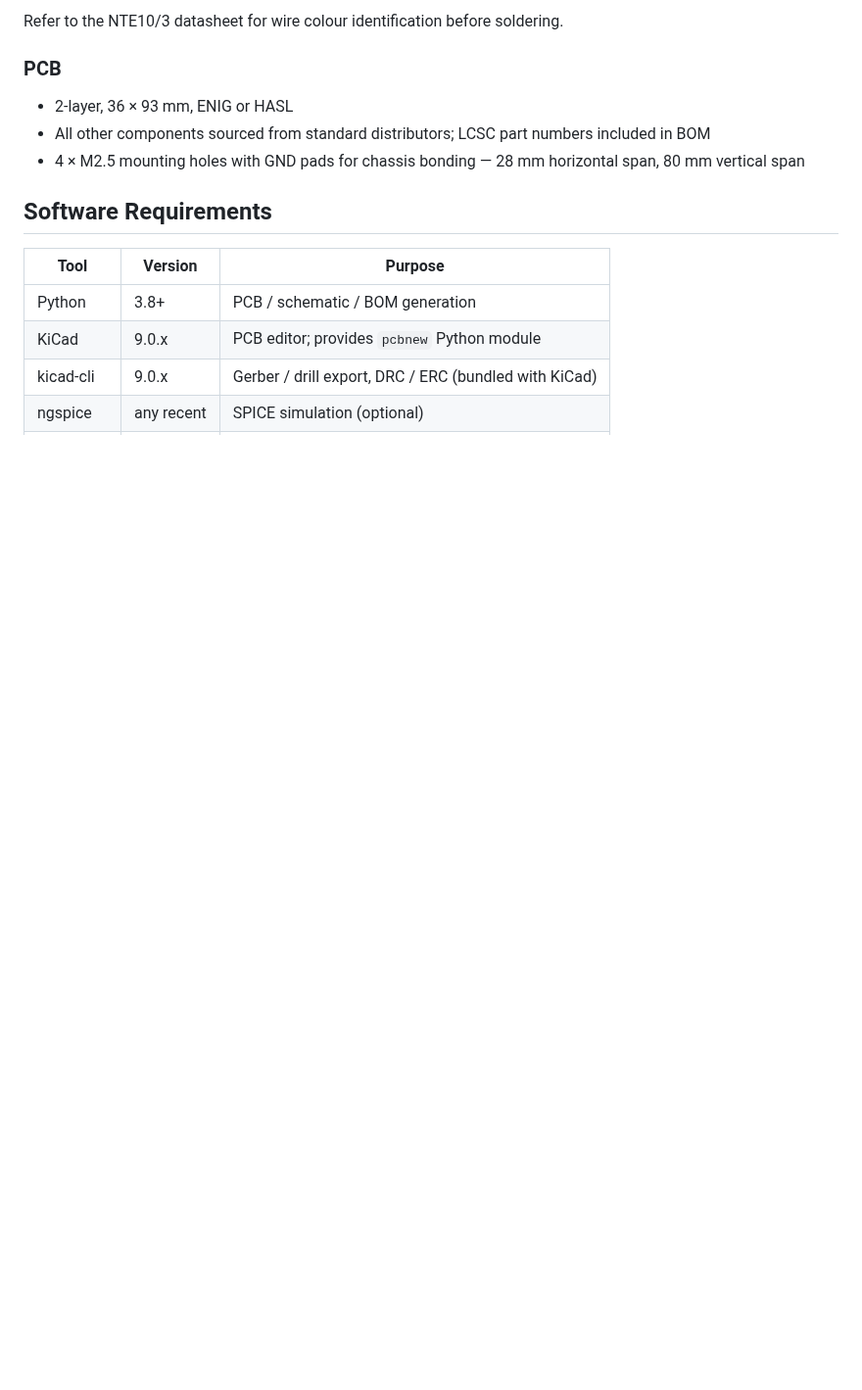
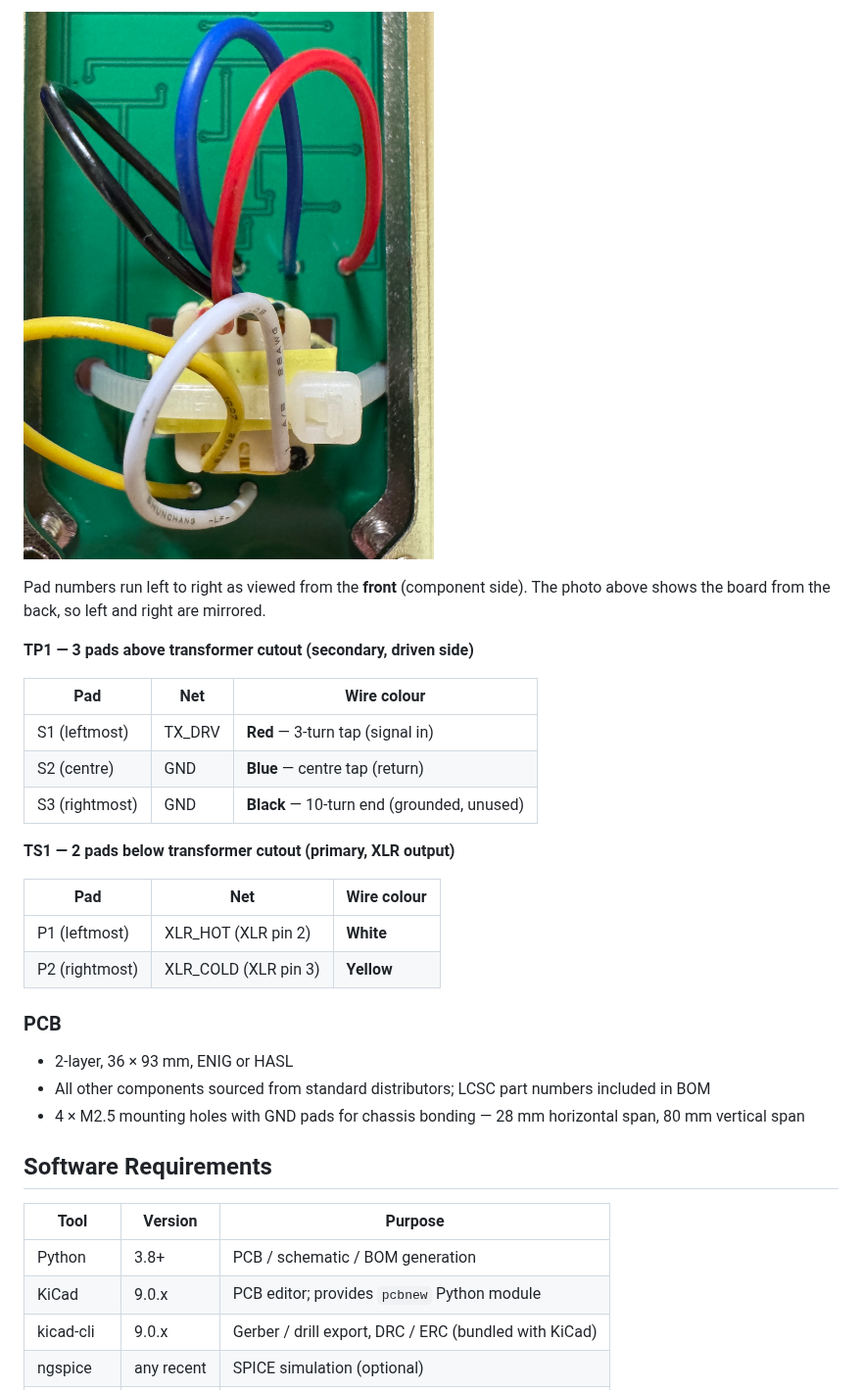
Before and after one commit to koshizuow/open-condenser-mic, a Markdown page: README.md, the part around one of its changes. Shown at 98% size. GitHub-like rendering; pictures changed too: img/back_wiring.jpeg (added); blank space fills up the shorter version.

Commit message:
Add back wiring photo and transformer wiring diagram to README

```diff
--- a/README.md
+++ b/README.md
@@ -83,5 +80,22 @@ The NTE10/3 connects to two sets of bare solder pads on the PCB (5 mm pitch):
 
-Refer to the NTE10/3 datasheet for wire colour identification before soldering.
+![Transformer wiring — PCB back](img/back_wiring.jpeg)
+
+Pad numbers run left to right as viewed from the **front** (component side). The photo above shows the board from the back, so left and right are mirrored.
+
+**TP1 — 3 pads above transformer cutout (secondary, driven side)**
+
+| Pad | Net | Wire colour |
+|---|---|---|
+| S1 (leftmost) | TX\_DRV | **Red** — 3-turn tap (signal in) |
+| S2 (centre) | GND | **Blue** — centre tap (return) |
+| S3 (rightmost) | GND | **Black** — 10-turn end (grounded, unused) |
+
+**TS1 — 2 pads below transformer cutout (primary, XLR output)**
+
+| Pad | Net | Wire colour |
+|---|---|---|
+| P1 (leftmost) | XLR\_HOT (XLR pin 2) | **White** |
+| P2 (rightmost) | XLR\_COLD (XLR pin 3) | **Yellow** |
 
 ### PCB
 - 2-layer, 36 × 93 mm, ENIG or HASL
```
Also changed, not shown: other parts of README.md (+2 -5 lines), img/transformer_wiring.png (added).
